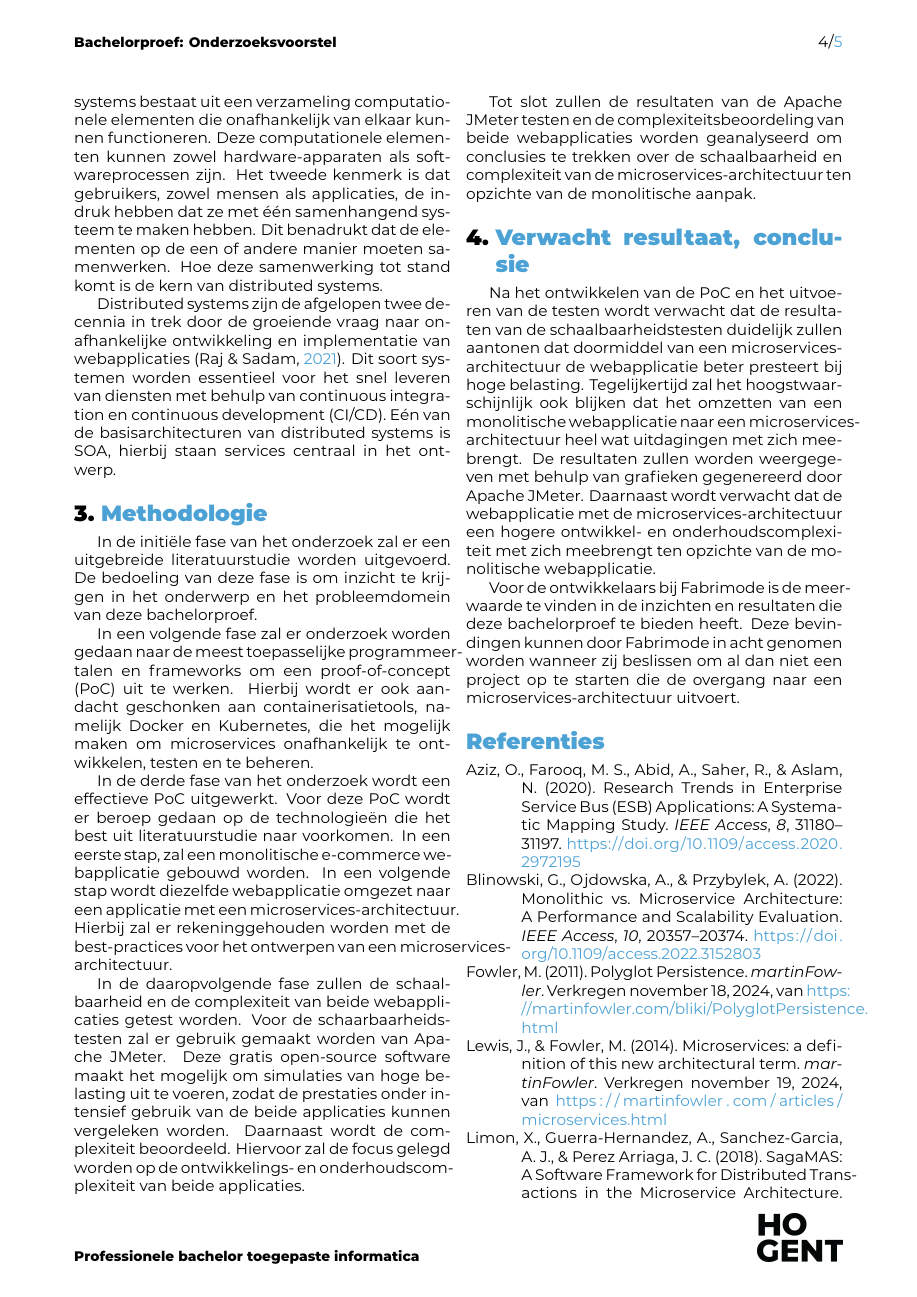
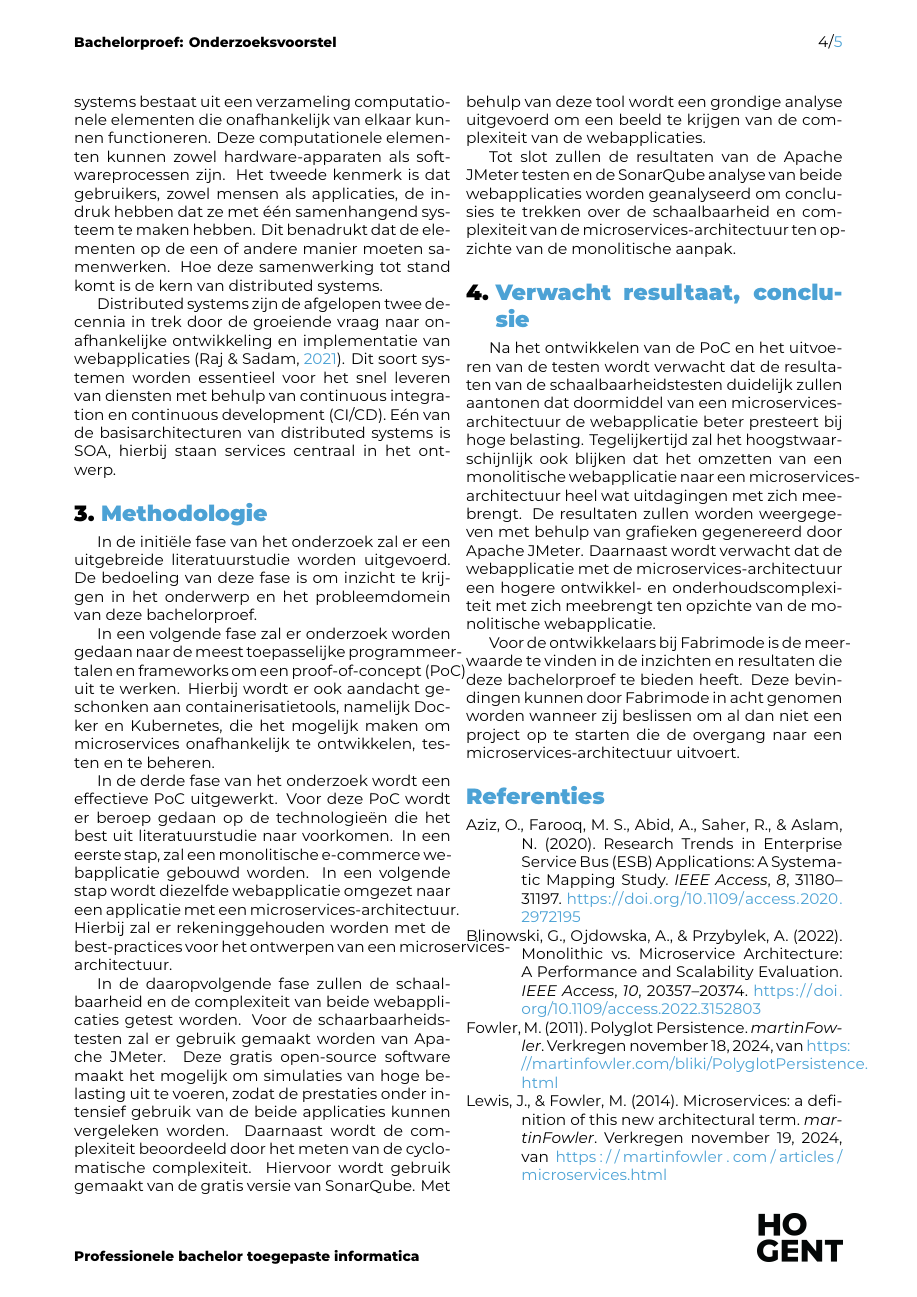
Before and after one commit to JasperVandenbroucke/hogent-bachproef-JasperVandenbroucke, a LaTeX document (voorstel/VandenbrouckeJasper-BPvoorstel.tex, which reads voorstel/voorstel-inhoud.tex): page 4 of 5. Compiled offline with XeLaTeX.

Commit message:
Meer uitleg ivm complexiteit

```diff
--- a/voorstel/voorstel-inhoud.tex
+++ b/voorstel/voorstel-inhoud.tex
@@ -143,9 +143,9 @@ In een volgende fase zal er onderzoek worden gedaan naar de meest toepasselijke
 
 In de derde fase van het onderzoek wordt een effectieve PoC uitgewerkt. Voor deze PoC wordt er beroep gedaan op de technologieën die het best uit literatuurstudie naar voorkomen. In een eerste stap, zal een monolitische e-commerce webapplicatie gebouwd worden. In een volgende stap wordt diezelfde webapplicatie omgezet naar een applicatie met een microservices-architectuur. Hierbij zal er rekeninggehouden worden met de best-practices voor het ontwerpen van een microservices-architectuur.
 
-In de daaropvolgende fase zullen de schaalbaarheid en de complexiteit van beide webapplicaties getest worden. Voor de schaarbaarheidstesten zal er gebruik gemaakt worden van Apache JMeter. Deze gratis open-source software maakt het mogelijk om simulaties van hoge belasting uit te voeren, zodat de prestaties onder intensief gebruik van de beide applicaties kunnen vergeleken worden. Daarnaast wordt de complexiteit beoordeeld. Hiervoor zal de focus gelegd worden op de ontwikkelings- en onderhoudscomplexiteit van beide applicaties.
+In de daaropvolgende fase zullen de schaalbaarheid en de complexiteit van beide webapplicaties getest worden. Voor de schaarbaarheidstesten zal er gebruik gemaakt worden van Apache JMeter. Deze gratis open-source software maakt het mogelijk om simulaties van hoge belasting uit te voeren, zodat de prestaties onder intensief gebruik van de beide applicaties kunnen vergeleken worden. Daarnaast wordt de complexiteit beoordeeld door het meten van de cyclomatische complexiteit. Hiervoor wordt gebruik gemaakt van de gratis versie van SonarQube. Met behulp van deze tool wordt een grondige analyse uitgevoerd om een beeld te krijgen van de complexiteit van de webapplicaties.
 
-Tot slot zullen de resultaten van de Apache JMeter testen en de complexiteitsbeoordeling van beide webapplicaties worden geanalyseerd om conclusies te trekken over de schaalbaarheid en complexiteit van de microservices-architectuur ten opzichte van de monolitische aanpak.
+Tot slot zullen de resultaten van de Apache JMeter testen en de SonarQube analyse van beide webapplicaties worden geanalyseerd om conclusies te trekken over de schaalbaarheid en complexiteit van de microservices-architectuur ten opzichte van de monolitische aanpak.
 
 %---------- Verwachte resultaten ----------------------------------------------
 \section{Verwacht resultaat, conclusie}%
```
Also changed, not shown: voorstel/VandenbrouckeJasper-BPvoorstel.tex (+1 -1 lines).
